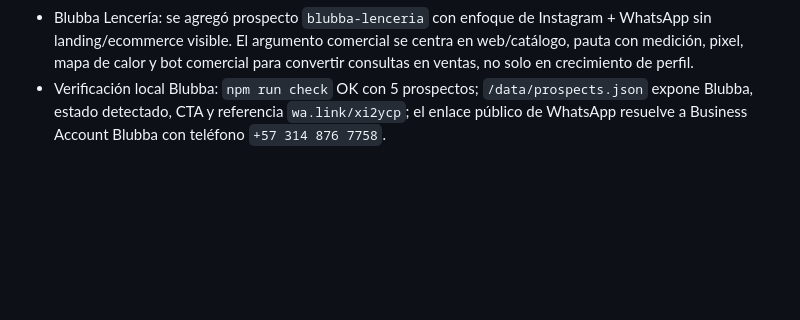
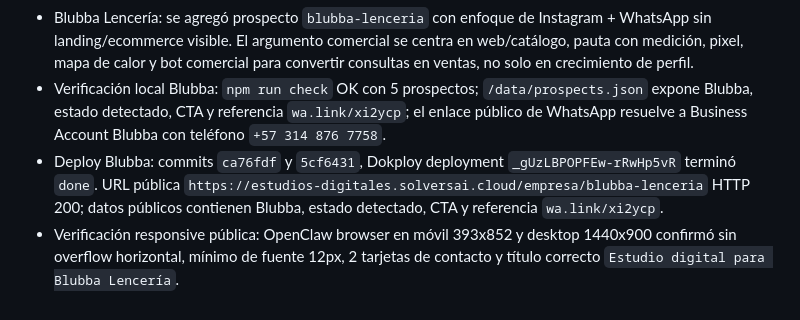
Before and after one commit to silvanasolvers/estudio-digital-solvers, a Markdown page: tasks/todo.md, the part around one of its changes. Rendered like a GitHub page; blank space fills up the shorter version.

Commit message:
Record Blubba study verification

```diff
--- a/tasks/todo.md
+++ b/tasks/todo.md
@@ -33,3 +33,5 @@
 - Fix de legibilidad móvil reportado por Valentina: en `max-width: 640px` se simplificó la barra superior, se eliminó el CTA fijo de header en móvil y el mockup de la sección de plan pasó a fluir por contenido, con copy a 14px/1.45 para evitar el bloque alto con franja vacía.
 - Blubba Lencería: se agregó prospecto `blubba-lenceria` con enfoque de Instagram + WhatsApp sin landing/ecommerce visible. El argumento comercial se centra en web/catálogo, pauta con medición, pixel, mapa de calor y bot comercial para convertir consultas en ventas, no solo en crecimiento de perfil.
 - Verificación local Blubba: `npm run check` OK con 5 prospectos; `/data/prospects.json` expone Blubba, estado detectado, CTA y referencia `wa.link/xi2ycp`; el enlace público de WhatsApp resuelve a Business Account Blubba con teléfono `+57 314 876 7758`.
+- Deploy Blubba: commits `ca76fdf` y `5cf6431`, Dokploy deployment `_gUzLBPOPFEw-rRwHp5vR` terminó `done`. URL pública `https://estudios-digitales.solversai.cloud/empresa/blubba-lenceria` HTTP 200; datos públicos contienen Blubba, estado detectado, CTA y referencia `wa.link/xi2ycp`.
+- Verificación responsive pública: OpenClaw browser en móvil 393x852 y desktop 1440x900 confirmó sin overflow horizontal, mínimo de fuente 12px, 2 tarjetas de contacto y título correcto `Estudio digital para Blubba Lencería`.
```
Also changed, not shown: other parts of tasks/todo.md (+1 -1 lines).
